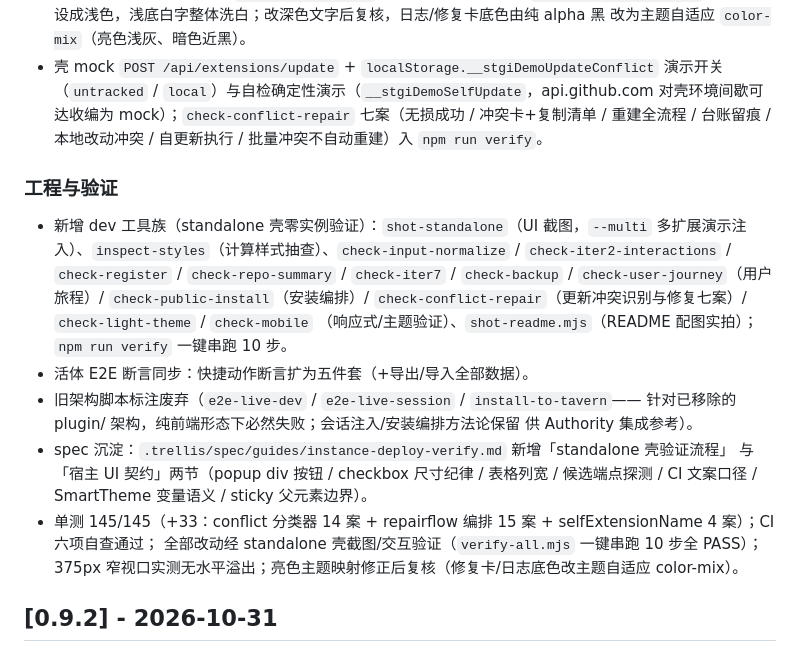
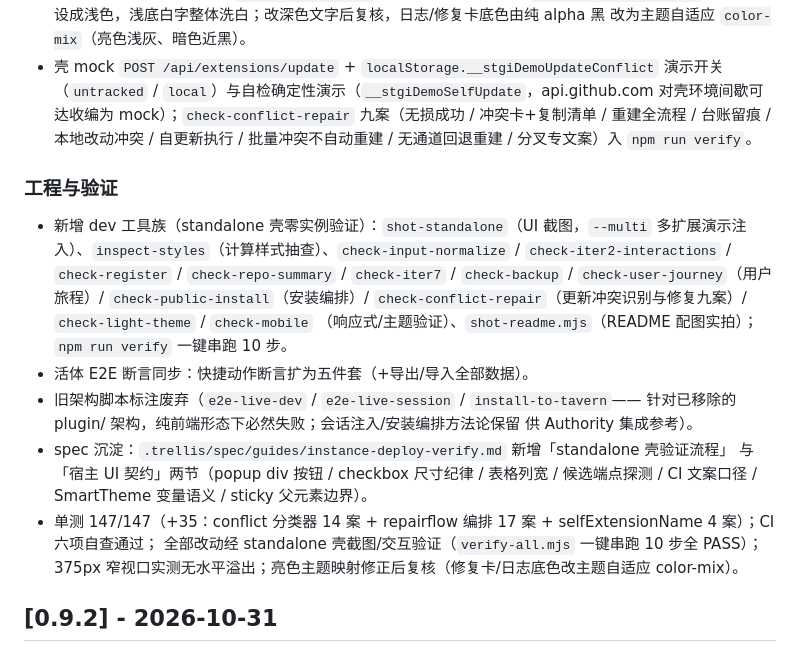
Before and after one commit to jiozhaoyue/st-git-improve, a Markdown page: CHANGELOG.md, the part around the change. Drawn GitHub-style.

```diff
--- a/CHANGELOG.md
+++ b/CHANGELOG.md
@@ -128,8 +128,9 @@
   改为主题自适应 `color-mix`（亮色浅灰、暗色近黑）。
 - 壳 mock `POST /api/extensions/update` + `localStorage.__stgiDemoUpdateConflict`
   演示开关（`untracked` / `local`）与自检确定性演示（`__stgiDemoSelfUpdate`，api.github.com
-  对壳环境间歇可达收编为 mock）；`check-conflict-repair` 七案（无损成功 / 冲突卡+复制清单 /
-  重建全流程 / 台账留痕 / 本地改动冲突 / 自更新执行 / 批量冲突不自动重建）入 `npm run verify`。
+  对壳环境间歇可达收编为 mock）；`check-conflict-repair` 九案（无损成功 / 冲突卡+复制清单 /
+  重建全流程 / 台账留痕 / 本地改动冲突 / 自更新执行 / 批量冲突不自动重建 /
+  无通道回退重建 / 分叉专文案）入 `npm run verify`。
 
 ### 工程与验证
 
@@ -137,7 +138,7 @@
   多扩展演示注入）、`inspect-styles`（计算样式抽查）、`check-input-normalize` /
   `check-iter2-interactions` / `check-register` / `check-repo-summary` / `check-iter7` /
   `check-backup` / `check-user-journey`（用户旅程）/ `check-public-install`（安装编排）/
-  `check-conflict-repair`（更新冲突识别与修复七案）/ `check-light-theme` / `check-mobile`
+  `check-conflict-repair`（更新冲突识别与修复九案）/ `check-light-theme` / `check-mobile`
   （响应式/主题验证）、`shot-readme.mjs`（README 配图实拍）；`npm run verify` 一键串跑 10 步。
 - 活体 E2E 断言同步：快捷动作断言扩为五件套（+导出/导入全部数据）。
 - 旧架构脚本标注废弃（`e2e-live-dev` / `e2e-live-session` / `install-to-tavern`——
@@ -146,7 +147,7 @@
 - spec 沉淀：`.trellis/spec/guides/instance-deploy-verify.md` 新增「standalone 壳验证流程」
   与「宿主 UI 契约」两节（popup div 按钮 / checkbox 尺寸纪律 / 表格列宽 / 候选端点探测 /
   CI 文案口径 / SmartTheme 变量语义 / sticky 父元素边界）。
-- 单测 145/145（+33：conflict 分类器 14 案 + repairflow 编排 15 案 + selfExtensionName 4 案）；CI 六项自查通过；
+- 单测 147/147（+35：conflict 分类器 14 案 + repairflow 编排 17 案 + selfExtensionName 4 案）；CI 六项自查通过；
   全部改动经 standalone 壳截图/交互验证（`verify-all.mjs` 一键串跑 10 步全 PASS）；
   375px 窄视口实测无水平溢出；亮色主题映射修正后复核（修复卡/日志底色改主题自适应
   color-mix）。
```
Also changed, not shown: docs/screenshots/panel-overview.png.
